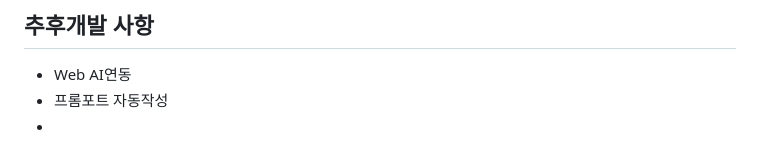
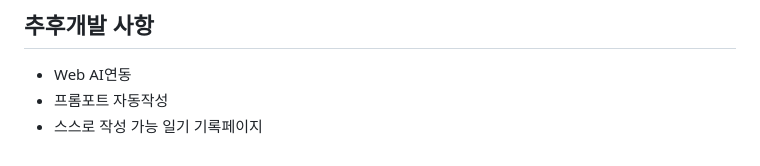
Before and after one commit to youthGateKeeper/Face-Recognition-Model, a Markdown page: README.md, the part around the change printed below. Rendered like a GitHub page.

```diff
--- a/README.md
+++ b/README.md
@@ -77,4 +77,4 @@ https://youtu.be/CuBg78KK1QM
 ## 추후개발 사항
 - Web AI연동
 - 프롬포트 자동작성
--
+- 스스로 작성 가능 일기 기록페이지
```
Also changed, not shown: other parts of README.md (+1 -1 lines).
